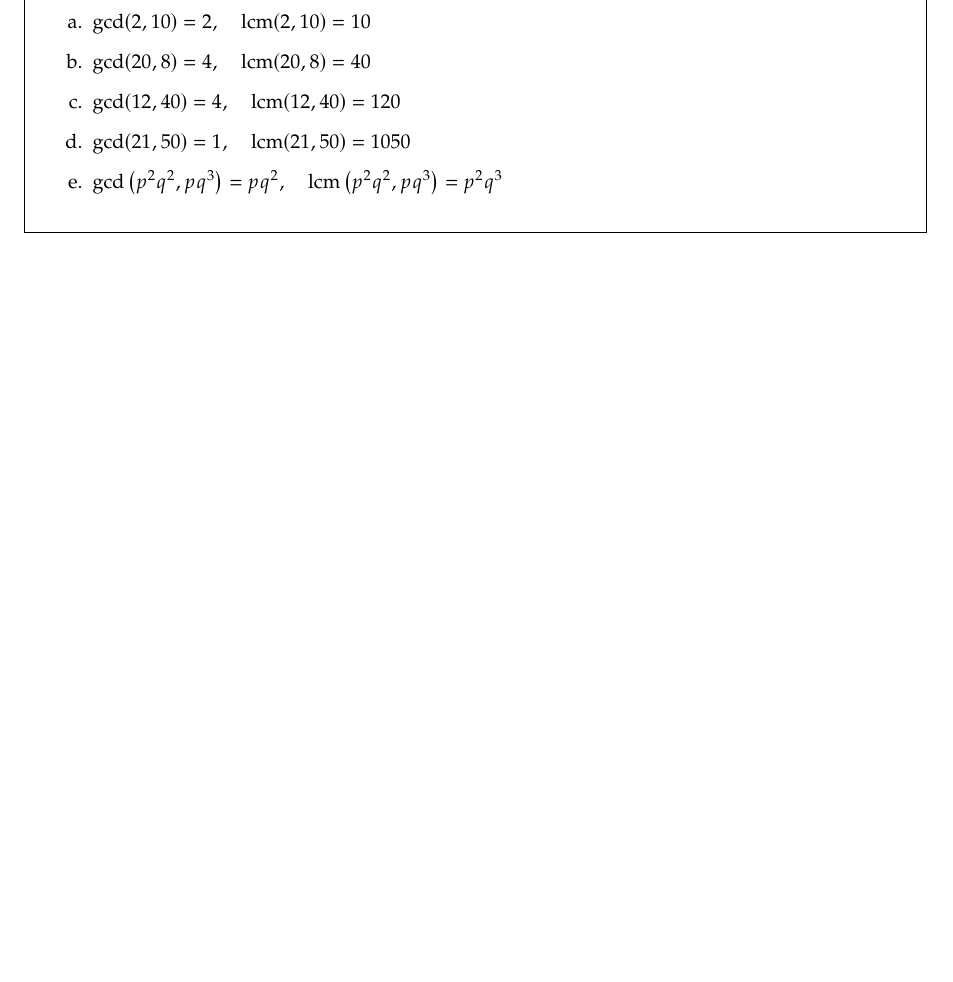
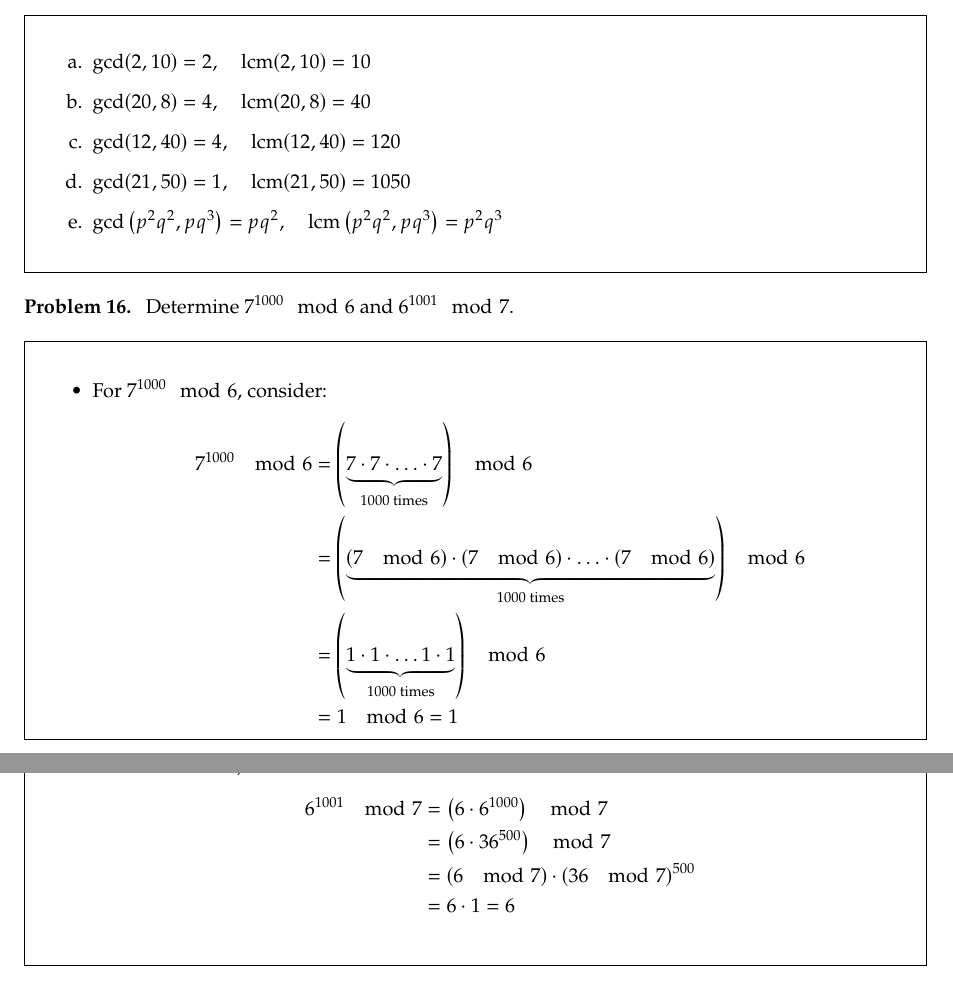
Before and after one commit to nngerncham/ma424_abstract, a LaTeX problem sheet (homework/hw1/template.tex, which reads homework/hw1/problems/ch0.tex): part of the page before the commit and two parts of pages 1 and 2 of 2 after it, the two joined at a grey line, cut so that both start at the same text, the shorter picture padded with empty space. Compiled offline with pdfLaTeX.

Commit message:
hw1 p0.16

```diff
--- a/homework/hw1/problems/ch0.tex
+++ b/homework/hw1/problems/ch0.tex
@@ -19,3 +20,32 @@ Determine
     \item $\operatorname{gcd}\left(p^2 q^2, p q^3\right) = pq^2, \quad \operatorname{lcm}\left(p^2 q^2, p q^3\right) = p^2 q^3$
 \end{enumerate}
 \end{hwproblem}
+
+\begin{hwproblem}
+{16}{
+    Determine \(7^{1000} \mod 6\) and \(6^{1001} \mod 7\).
+}
+
+\begin{itemize}
+    \item For \(7^{1000} \mod 6\), consider:
+        \[
+        \begin{aligned}
+            7^{1000} \mod 6 &= \left(\underbrace{7 \cdot 7 \cdot \ldots \cdot 7}_{\text{1000 times}}\right) \mod 6 \\
+                            &= \left(\underbrace{(7 \mod 6) \cdot (7 \mod 6) \cdot \ldots \cdot (7 \mod 6)}_{\text{1000 times}}\right) \mod 6 \\
+                            &= \left(\underbrace{1 \cdot 1 \cdot \ldots 1 \cdot 1}_{\text{1000 times}}\right) \mod 6 \\
+                            &= 1 \mod 6 = 1
+        \end{aligned}
+        \]
+
+    \item For \(6^{1001} \mod 7\), consider:
+        \[
+        \begin{aligned}
+            6^{1001} \mod 7 &= \left(6 \cdot 6^{1000}\right) \mod 7 \\
+                            &= \left(6 \cdot 36^{500}\right) \mod 7 \\
+                            &= (6 \mod 7) \cdot (36 \mod 7)^{500} \\
+                            &= 6 \cdot 1 = 6
+        \end{aligned}
+        \]
+\end{itemize}
+
+\end{hwproblem}
```
Also changed, not shown: homework/hw1/problems/ch0.tex (3 more changed lines). Lines whose indentation alone changed are shown as unchanged.
